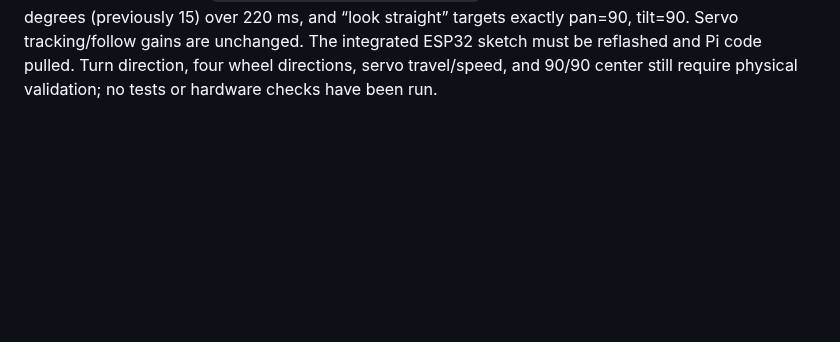
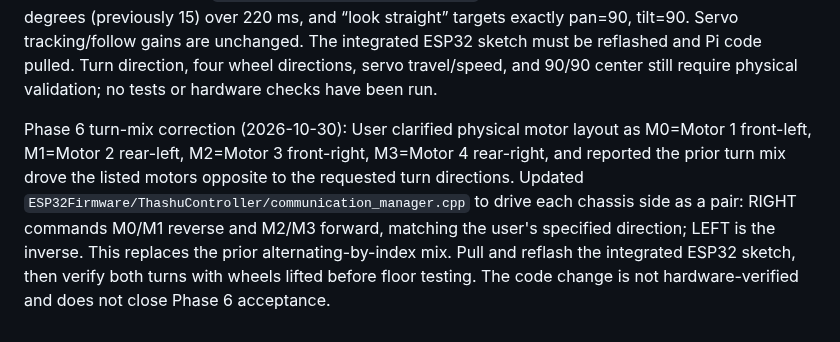
Before and after one commit to sg9242182-bot/ThashuRobot, a Markdown page: THASHU_ENGINEERING_CHECKLIST.md, the part around the change. GitHub-like rendering; blank space fills up the shorter version.

Commit message:
Record side-paired turn correction

```diff
--- a/THASHU_ENGINEERING_CHECKLIST.md
+++ b/THASHU_ENGINEERING_CHECKLIST.md
@@ -1167,3 +1167,6 @@ Enrollment completion announcement follows the normal runtime supervisor transit
 
 
 Phase 6 turn direction and manual servo command update (2026-10-30): Updated `ESP32Firmware/ThashuController/communication_manager.cpp` to swap the left/right differential motor mixes because the user's chassis yaw did not match the Pi command labels. The existing per-motor forward polarity map is unchanged; forward/backward motor direction behavior is not intentionally altered. Added a bounded timed `SERVO|MOVE|pan|tilt|duration` command handled by the ESP32's existing ServoManager. Updated `thashu/hardware/servo_tracking.py` so manual look commands move 30 degrees (previously 15) over 220 ms, and “look straight” targets exactly pan=90, tilt=90. Servo tracking/follow gains are unchanged. The integrated ESP32 sketch must be reflashed and Pi code pulled. Turn direction, four wheel directions, servo travel/speed, and 90/90 center still require physical validation; no tests or hardware checks have been run.
+
+
+Phase 6 turn-mix correction (2026-10-30): User clarified physical motor layout as M0=Motor 1 front-left, M1=Motor 2 rear-left, M2=Motor 3 front-right, M3=Motor 4 rear-right, and reported the prior turn mix drove the listed motors opposite to the requested turn directions. Updated `ESP32Firmware/ThashuController/communication_manager.cpp` to drive each chassis side as a pair: RIGHT commands M0/M1 reverse and M2/M3 forward, matching the user's specified direction; LEFT is the inverse. This replaces the prior alternating-by-index mix. Pull and reflash the integrated ESP32 sketch, then verify both turns with wheels lifted before floor testing. The code change is not hardware-verified and does not close Phase 6 acceptance.
```
